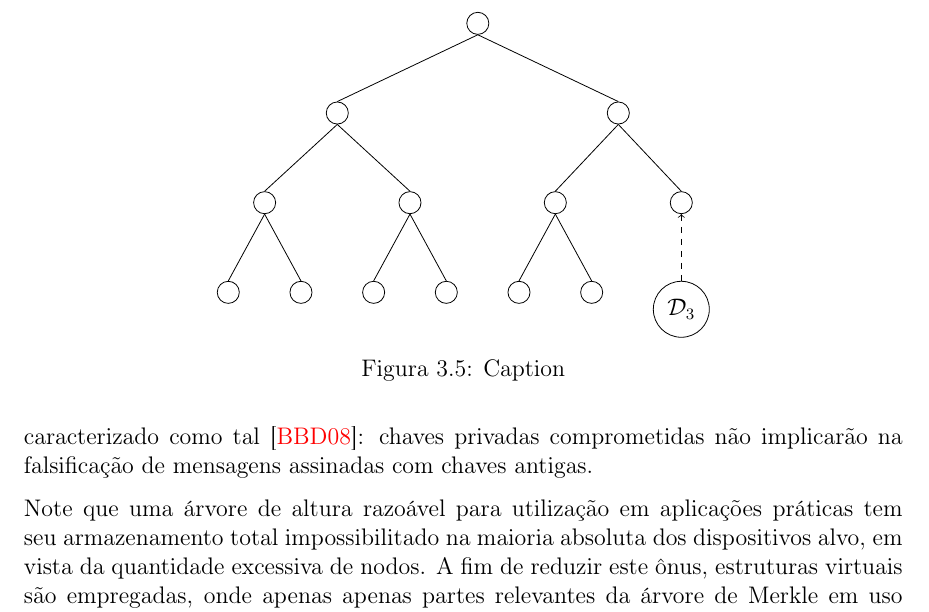
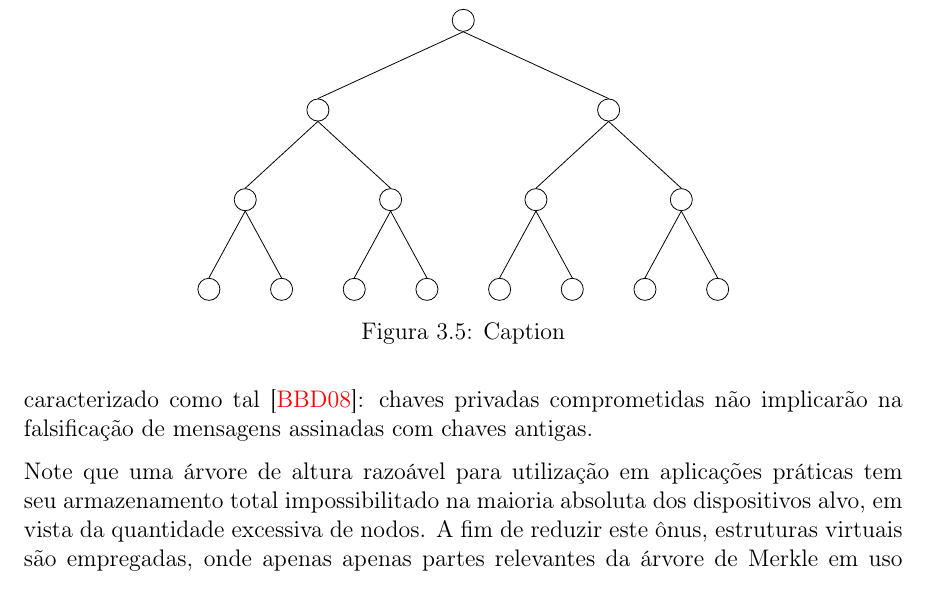
Before and after one commit to zambonin/bsc, a LaTeX document (bsc.tex): part of page 24 of 33, cut at the place of the change. Compiled offline with pdfLaTeX.

Commit message:
sharelatex: update bsc.tex from r18945 to r18954

```diff
--- a/bsc.tex
+++ b/bsc.tex
@@ -1322,21 +1322,18 @@ Este conceito é chamado de gerenciamento de estado, e introduz vários obstácu
       [.{}
         [.{}
           [.{}
-           {}
-           {}
+           {} {}
           ]
           [.{}
-           {}
-           {}
+           {} {}
           ]
         ]
         [.{}
           [.{}
-           {}
-           {}
+           {} {}
           ]
           [.{}
-            \edge[tedge] node {}; $\mathcal{D}_{3}$
+           {} {}
           ]
         ]
       ]
```
